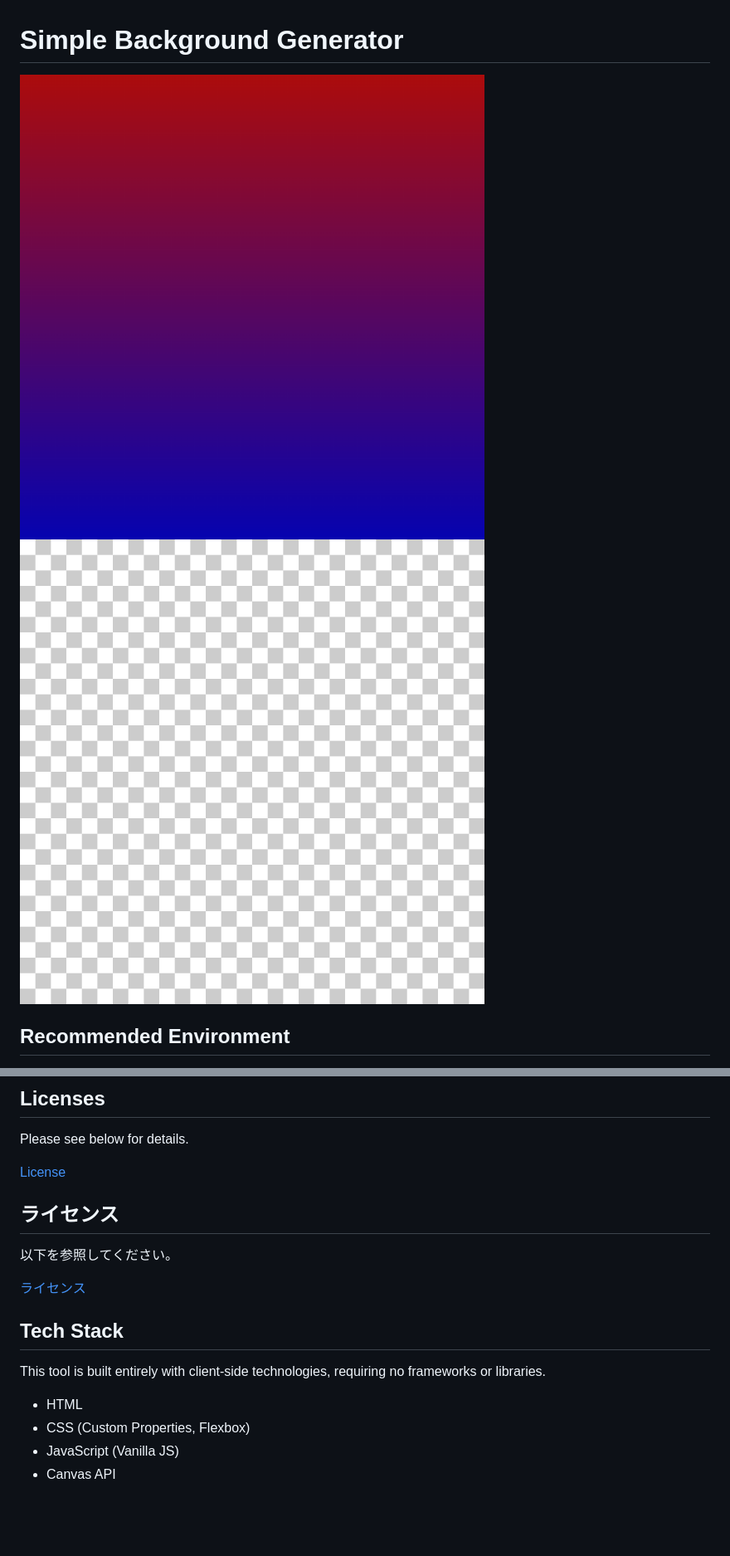
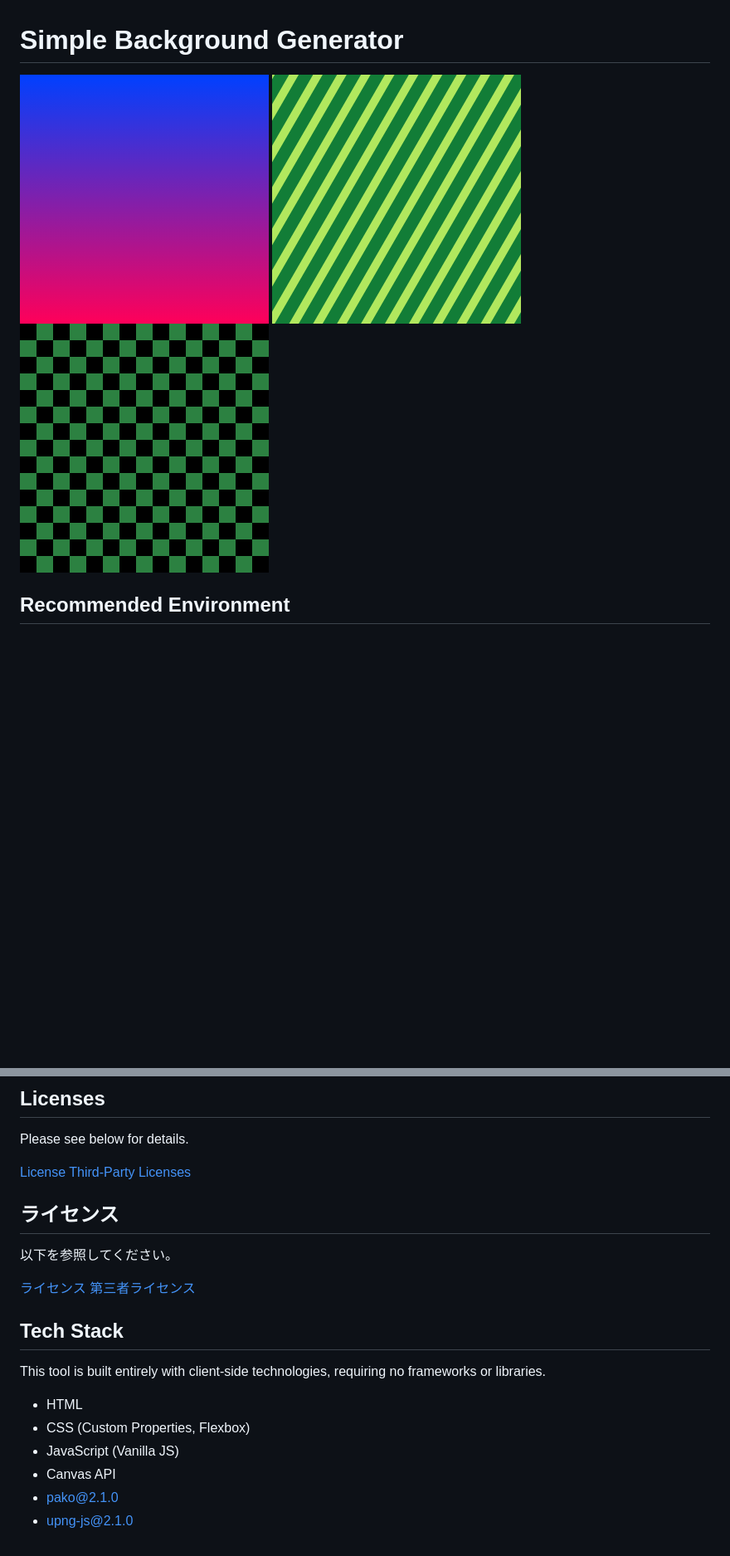
Before and after one commit to black-sesame-ice-cream/simple-background-generator, a Markdown page: README.md, 2 parts joined by grey strips. Shown: that part at 83% size. Drawn GitHub-style; pictures changed too: images/image-1.png, images/image-2.png, images/image-3.png (added); blank space fills up the shorter version.

```diff
--- a/README.md
+++ b/README.md
@@ -1,6 +1,7 @@
 # Simple Background Generator
 ![image1](images/image-1.png)
 ![image2](images/image-2.png)
+![image3](images/image-3.png)
 
 ## Recommended Environment
 This tool is designed for use on a PC with the Google Chrome browser. Operation on other devices or browsers is not guaranteed.
@@ -56,11 +57,13 @@ It allows you to create and customize four different patterns, check them in a r
 Please see below for details.
 
 [License](LICENSE/)
+[Third-Party Licenses](THIRD-PARTY-LICENSES.txt/)
 
 ## ライセンス
 以下を参照してください。
 
 [ライセンス](LICENSE/)
+[第三者ライセンス](THIRD-PARTY-LICENSES.txt/)
 
 ## Tech Stack
 This tool is built entirely with client-side technologies, requiring no frameworks or libraries.
@@ -68,3 +71,5 @@ This tool is built entirely with client-side technologies, requiring no framewor
 -   CSS (Custom Properties, Flexbox)
 -   JavaScript (Vanilla JS)
 -   Canvas API
+-   pako@2.1.0
+-   upng-js@2.1.0
```
Also changed, not shown: 4 other files.
